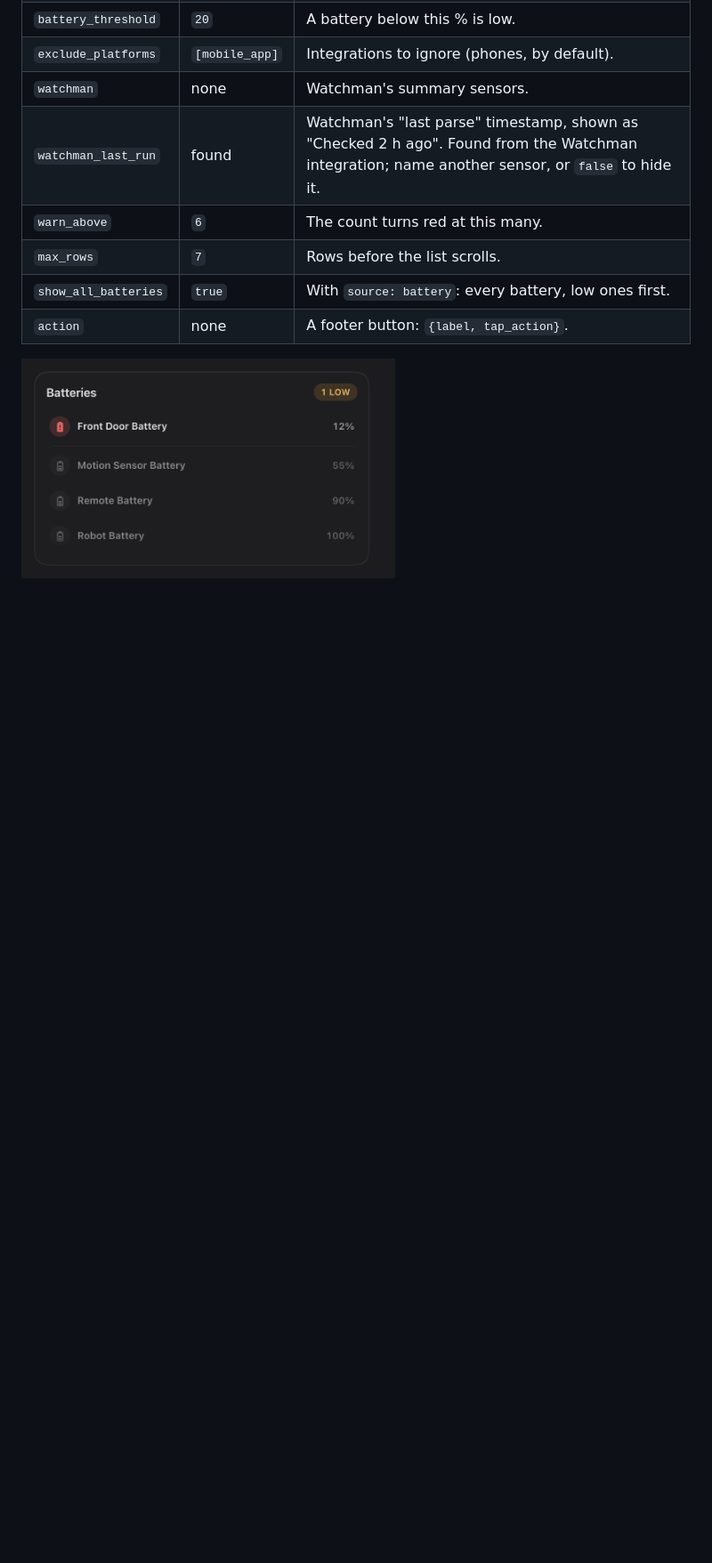
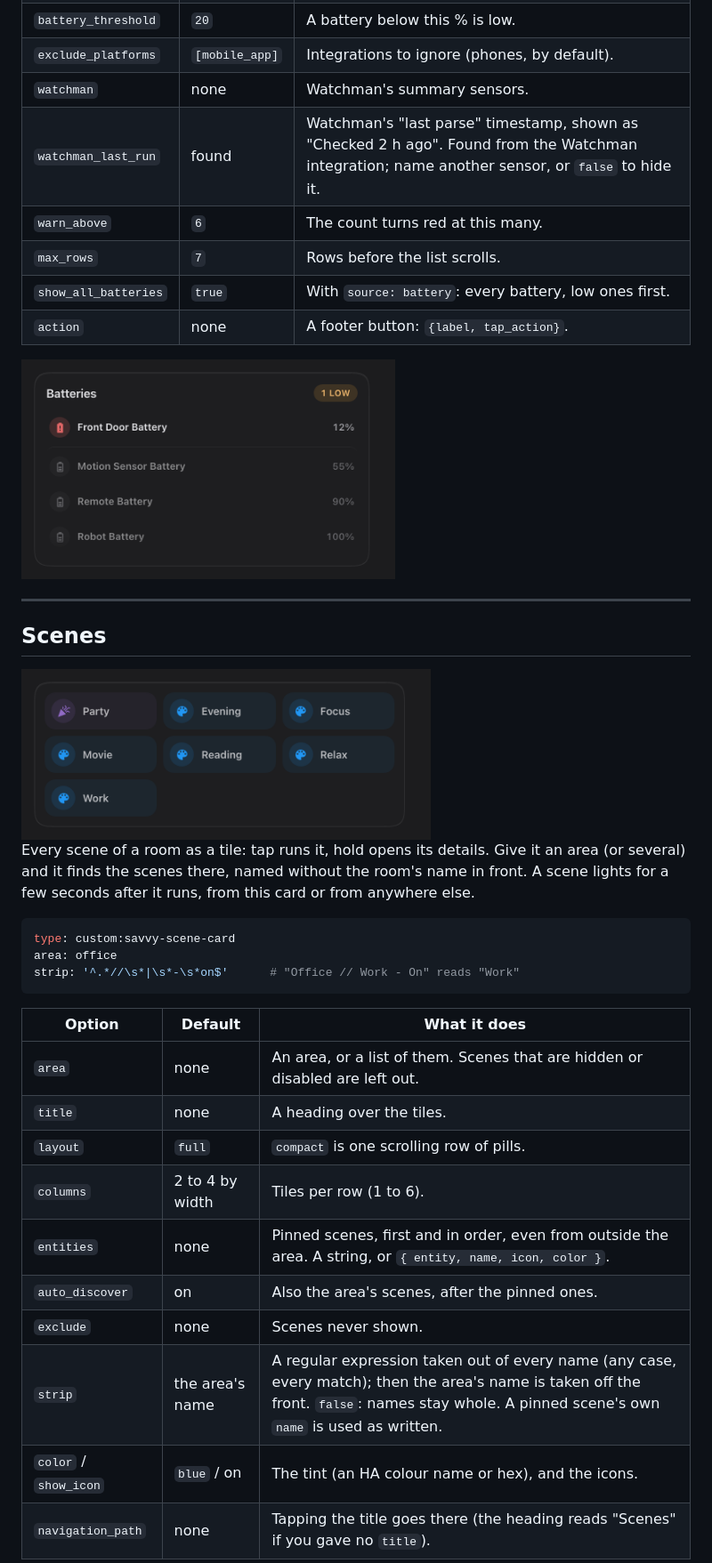
Before and after one commit to gabrielmazor/lovelace-savvy-cards, a Markdown page: README.md, the part around one of its changes. Shown at 89% size. Drawn GitHub-style; pictures changed too: docs/images/scene-dark.png (added); blank space fills up the shorter version.

Commit message:
Scenes card; graph attribute tiles; stop re-appending rows and tiles on every update (0.4.0)

````diff
--- a/README.md
+++ b/README.md
@@ -526,3 +527,35 @@ type: custom:savvy-health-card
   <source media="(prefers-color-scheme: light)" srcset="docs/images/health-batteries-light.png">
   <img src="docs/images/health-batteries-dark.png" width="420" alt="Savvy health card, batteries">
 </picture>
+
+---
+
+## Scenes
+
+<picture>
+  <source media="(prefers-color-scheme: light)" srcset="docs/images/scene-light.png">
+  <img src="docs/images/scene-dark.png" width="460" alt="Savvy scene card">
+</picture>
+
+Every scene of a room as a tile: tap runs it, hold opens its details. Give it an area
+(or several) and it finds the scenes there, named without the room's name in front. A
+scene lights for a few seconds after it runs, from this card or from anywhere else.
+
+```yaml
+type: custom:savvy-scene-card
+area: office
+strip: '^.*//\s*|\s*-\s*on$'      # "Office // Work - On" reads "Work"
+```
+
+| Option | Default | What it does |
+|---|---|---|
+| `area` | none | An area, or a list of them. Scenes that are hidden or disabled are left out. |
+| `title` | none | A heading over the tiles. |
+| `layout` | `full` | `compact` is one scrolling row of pills. |
+| `columns` | 2 to 4 by width | Tiles per row (1 to 6). |
+| `entities` | none | Pinned scenes, first and in order, even from outside the area. A string, or `{ entity, name, icon, color }`. |
+| `auto_discover` | on | Also the area's scenes, after the pinned ones. |
+| `exclude` | none | Scenes never shown. |
+| `strip` | the area's name | A regular expression taken out of every name (any case, every match); then the area's name is taken off the front. `false`: names stay whole. A pinned scene's own `name` is used as written. |
+| `color` / `show_icon` | `blue` / on | The tint (an HA colour name or hex), and the icons. |
+| `navigation_path` | none | Tapping the title goes there (the heading reads "Scenes" if you gave no `title`). |
````
Also changed, not shown: other parts of README.md (+3 -2 lines), CHANGELOG.md (+13 -0 lines), docs/images/scene-light.png (added), 15 other files.
